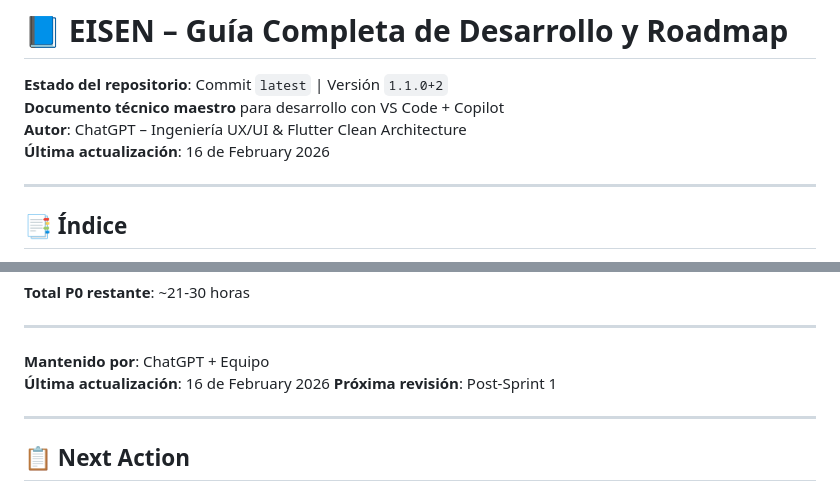
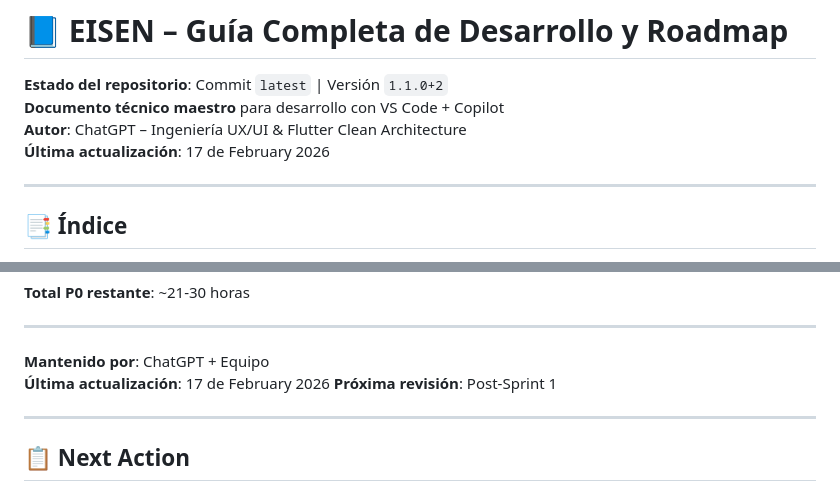
Before and after one commit to eliezeramaya/eisen, a Markdown page: docs/project_status.md, 2 parts joined by grey strips. Rendered like a GitHub page.

Commit message:
🤖 Auto-update project status [2026-02-17]
- Updated metrics and progress
- Automated daily update

```diff
--- a/docs/project_status.md
+++ b/docs/project_status.md
@@ -3,7 +3,7 @@
 **Estado del repositorio**: Commit `latest` | Versión `1.1.0+2`
 **Documento técnico maestro** para desarrollo con VS Code + Copilot
 **Autor**: ChatGPT – Ingeniería UX/UI & Flutter Clean Architecture
-**Última actualización**: 16 de February 2026
+**Última actualización**: 17 de February 2026
 
 ---
 
@@ -2570,7 +2570,7 @@ Este documento representa el estado completo del proyecto **Eisen** con las últ
 ---
 
 **Mantenido por**: ChatGPT + Equipo
-**Última actualización**: 16 de February 2026
+**Última actualización**: 17 de February 2026
 **Próxima revisión**: Post-Sprint 1
 
 ---
```
